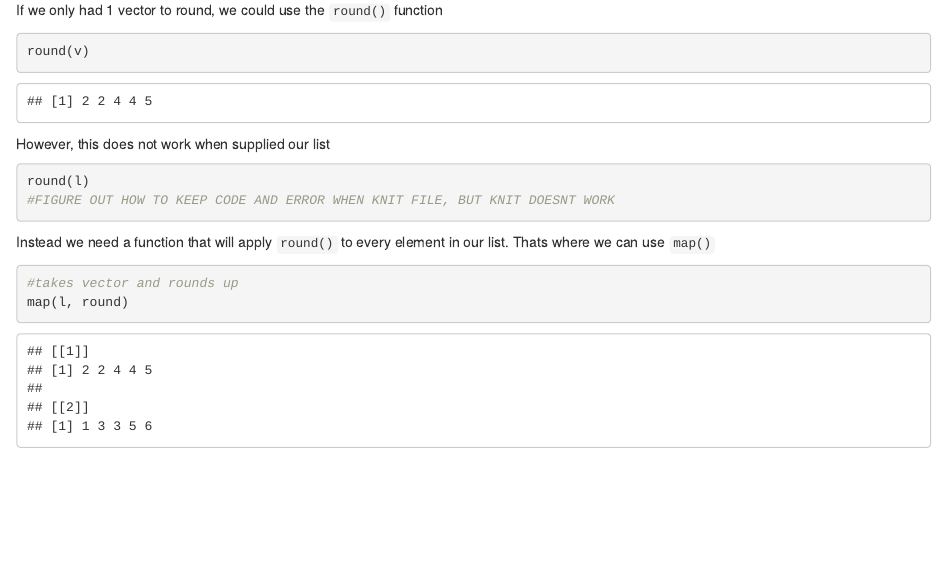
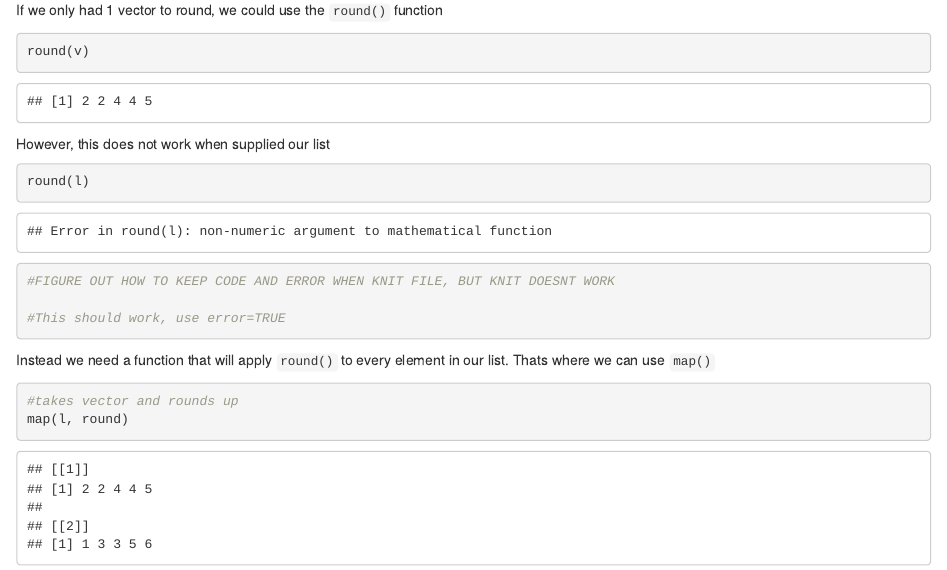
Before and after one commit to shainatrevino/Functional-Programming-Final, an R Markdown document (final-project.Rmd): the page in a window 1100 px wide, from 1120 px down. Rendered offline with R 4.5, knitr and Pandoc, with nearby package versions; code that draws random numbers runs with fixed seeds of ours; some code elsewhere in the file could not run offline.

Commit message:
Made comments and edits

````diff
--- a/final-project.Rmd
+++ b/final-project.Rmd
@@ -67,9 +67,11 @@ round(v)
 
 However, this does not work when supplied our list
 
-```{r error-code, eval = FALSE}
+```{r error-code, error=TRUE}
 round(l)
 #FIGURE OUT HOW TO KEEP CODE AND ERROR WHEN KNIT FILE, BUT KNIT DOESNT WORK
+
+#This should work, use error=TRUE
 ```
 
 Instead we need a function that will apply `round()` to every element in our list. Thats where we can use `map()`
````
Also changed, not shown: final-project.html, final-project.Rmd (3 more changed lines).
